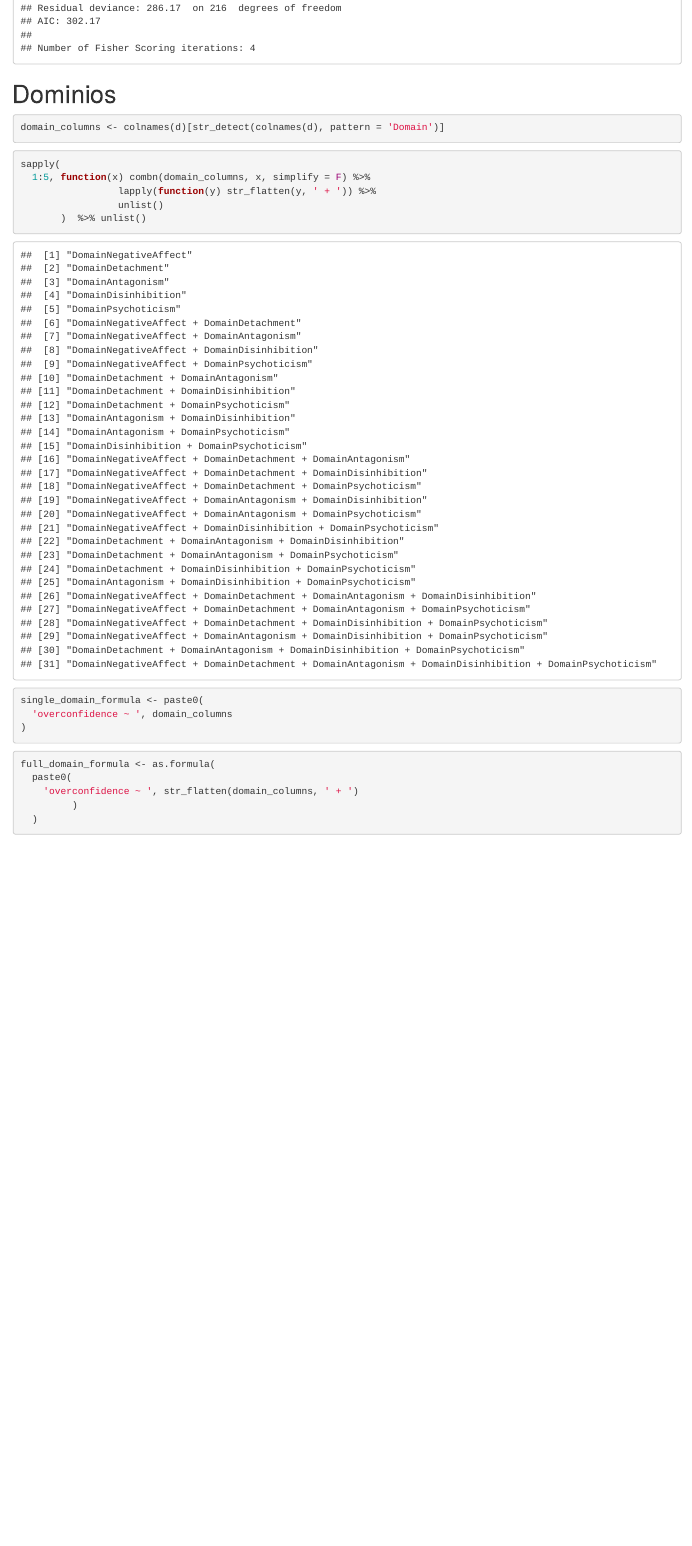
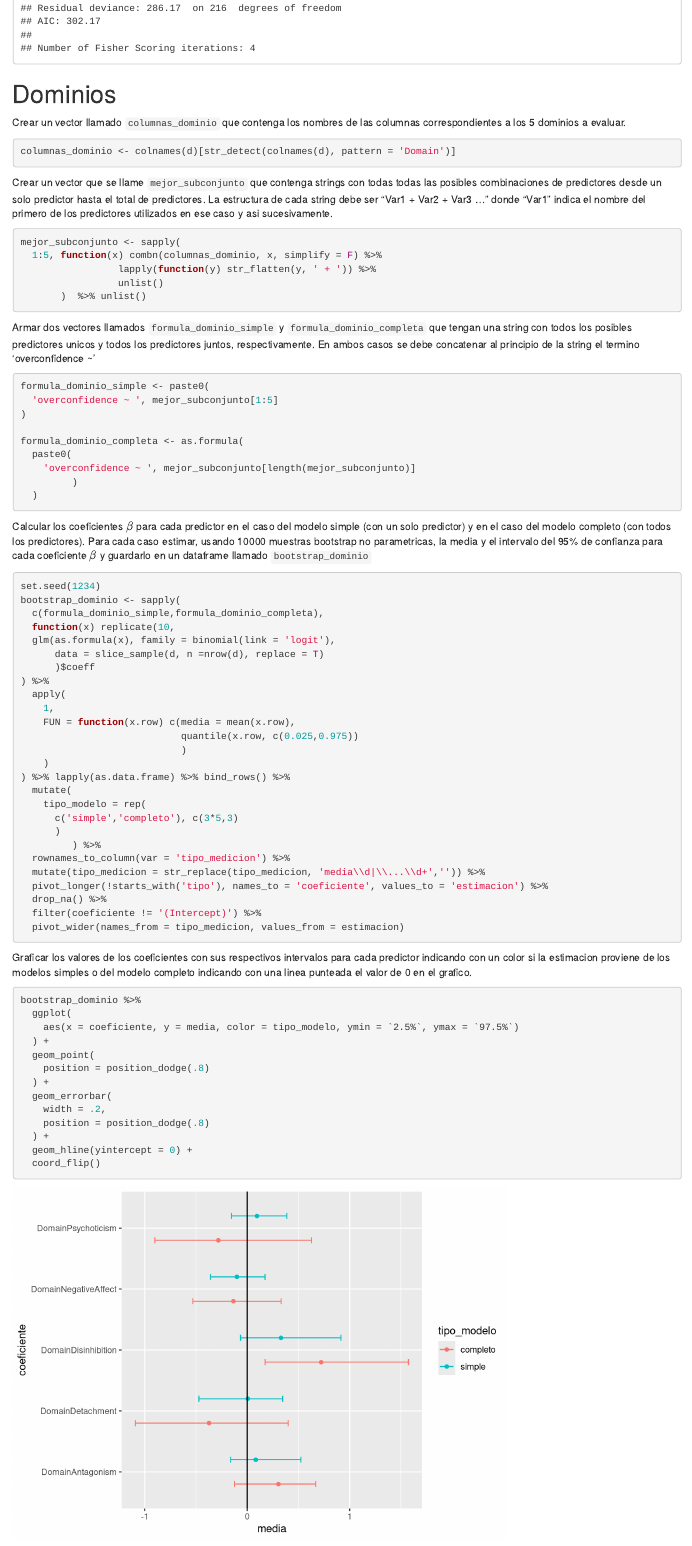
Before and after one commit to iair-embon/Curso.DS.R, an R Markdown document (Entrega_Final/EntregaFinal.Rmd): the page in a window 1100 px wide, from 6410 px down. Rendered offline with R 4.5, knitr and Pandoc, with nearby package versions.

Commit message:
Agregado el analisis de los coeficientes con bootstrap para los dominios

````diff
--- a/Entrega_Final/EntregaFinal.Rmd
+++ b/Entrega_Final/EntregaFinal.Rmd
@@ -138,35 +138,81 @@ summary(model2)
 
 # Dominios
 
+Crear un vector llamado `columnas_dominio` que contenga los nombres de las columnas correspondientes a los 5 dominios a evaluar.
 
 ```{r}
-domain_columns <- colnames(d)[str_detect(colnames(d), pattern = 'Domain')]
+columnas_dominio <- colnames(d)[str_detect(colnames(d), pattern = 'Domain')]
 ```
 
-
+Crear un vector que se llame `mejor_subconjunto` que contenga strings con todas todas las posibles combinaciones de predictores desde un solo predictor hasta el total de predictores. La estructura de cada string debe ser "Var1 + Var2 + Var3 ..." donde "Var1" indica el nombre del primero de los predictores utilizados en ese caso y asi sucesivamente.
 
 ```{r}
-sapply(
-  1:5, function(x) combn(domain_columns, x, simplify = F) %>%
+mejor_subconjunto <- sapply(
+  1:5, function(x) combn(columnas_dominio, x, simplify = F) %>%
                  lapply(function(y) str_flatten(y, ' + ')) %>%
                  unlist()
        )  %>% unlist()
 ```
 
-
-
+Armar dos vectores llamados `formula_dominio_simple` y `formula_dominio_completa` que tengan una string con todos los posibles predictores unicos y todos los predictores juntos, respectivamente. En ambos casos se debe concatenar al principio de la string el termino 'overconfidence ~'
 
 ```{r}
-single_domain_formula <- paste0(
-  'overconfidence ~ ', domain_columns
+formula_dominio_simple <- paste0(
+  'overconfidence ~ ', mejor_subconjunto[1:5]
 )
-```
 
-
-```{r}
-full_domain_formula <- as.formula(
+formula_dominio_completa <- as.formula(
   paste0(
-    'overconfidence ~ ', str_flatten(domain_columns, ' + ')
+    'overconfidence ~ ', mejor_subconjunto[length(mejor_subconjunto)]
          )
   )
 ```
+
+Calcular los coeficientes $\beta$ para cada predictor en el caso del modelo simple (con un solo predictor) y en el caso del modelo completo (con todos los predictores). Para cada caso estimar, usando 10000 muestras bootstrap no parametricas, la media y el intervalo del 95% de confianza para cada coeficiente $\beta$ y guardarlo en un dataframe llamado `bootstrap_dominio`
+
+```{r}
+set.seed(1234)
+bootstrap_dominio <- sapply(
+  c(formula_dominio_simple,formula_dominio_completa),
+  function(x) replicate(10,
+  glm(as.formula(x), family = binomial(link = 'logit'),
+      data = slice_sample(d, n =nrow(d), replace = T)
+      )$coeff
+) %>%
+  apply(
+    1,
+    FUN = function(x.row) c(media = mean(x.row),
+                            quantile(x.row, c(0.025,0.975))
+                            )
+    )
+) %>% lapply(as.data.frame) %>% bind_rows() %>%
+  mutate(
+    tipo_modelo = rep(
+      c('simple','completo'), c(3*5,3)
+      )
+         ) %>%
+  rownames_to_column(var = 'tipo_medicion') %>%
+  mutate(tipo_medicion = str_replace(tipo_medicion, 'media\\d|\\...\\d+','')) %>%
+  pivot_longer(!starts_with('tipo'), names_to = 'coeficiente', values_to = 'estimacion') %>%
+  drop_na() %>%
+  filter(coeficiente != '(Intercept)') %>%
+  pivot_wider(names_from = tipo_medicion, values_from = estimacion)
+```
+
+Graficar los valores de los coeficientes con sus respectivos intervalos para cada predictor indicando con un color si la estimacion proviene de los modelos simples o del modelo completo indicando con una linea punteada el valor de 0 en el grafico.
+
+```{r}
+bootstrap_dominio %>%
+  ggplot(
+    aes(x = coeficiente, y = media, color = tipo_modelo, ymin = `2.5%`, ymax = `97.5%`)
+  ) +
+  geom_point(
+    position = position_dodge(.8)
+  ) +
+  geom_errorbar(
+    width = .2,
+    position = position_dodge(.8)
+  ) +
+  geom_hline(yintercept = 0) +
+  coord_flip()
+```
````
